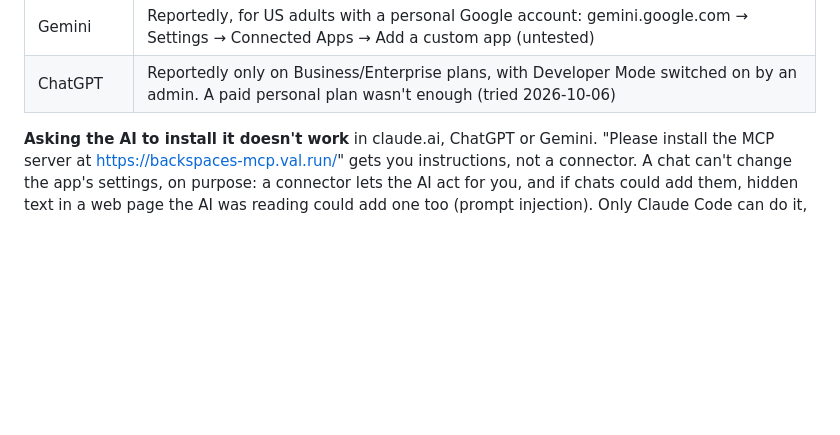
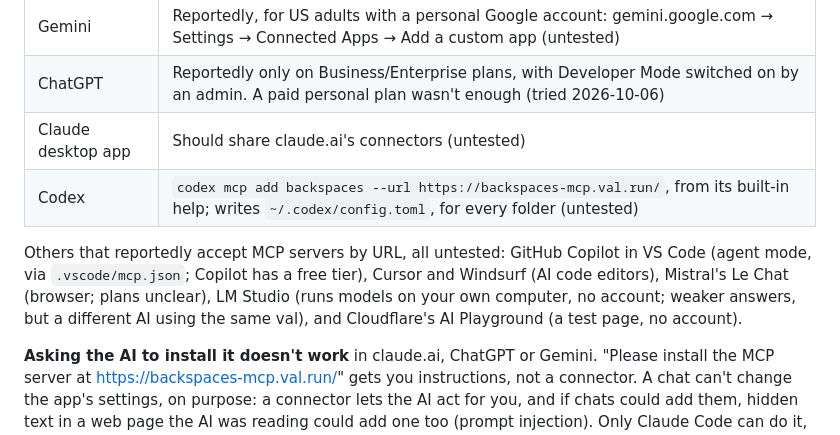
Before and after one commit to backspaces/ValTown, a Markdown page: Mcp/README.md, the part around the change. Rendered like a GitHub page; blank space fills up the shorter version.

Commit message:
Mcp README: more MCP clients (Claude desktop, Codex, Copilot, Cursor, others), untested
Co-Authored-By: Claude Opus 5.5 <noreply@anthropic.com>

```diff
--- a/Mcp/README.md
+++ b/Mcp/README.md
@@ -128,6 +128,15 @@ was being written).
 | claude.ai | Yes, on every plan; Free allows one custom connector (tested) |
 | Gemini | Reportedly, for US adults with a personal Google account: gemini.google.com → Settings → Connected Apps → Add a custom app (untested) |
 | ChatGPT | Reportedly only on Business/Enterprise plans, with Developer Mode switched on by an admin. A paid personal plan wasn't enough (tried 2026-10-06) |
+| Claude desktop app | Should share claude.ai's connectors (untested) |
+| Codex | `codex mcp add backspaces --url https://backspaces-mcp.val.run/`, from its built-in help; writes `~/.codex/config.toml`, for every folder (untested) |
+
+Others that reportedly accept MCP servers by URL, all untested:
+GitHub Copilot in VS Code (agent mode, via `.vscode/mcp.json`; Copilot
+has a free tier), Cursor and Windsurf (AI code editors), Mistral's Le Chat
+(browser; plans unclear), LM Studio (runs models on your own computer, no
+account; weaker answers, but a different AI using the same val), and
+Cloudflare's AI Playground (a test page, no account).
 
 **Asking the AI to install it doesn't work** in claude.ai, ChatGPT or
 Gemini. "Please install the MCP server at https://backspaces-mcp.val.run/"
```
